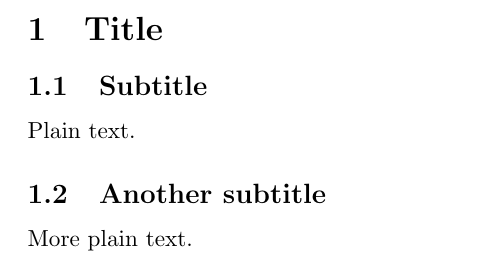
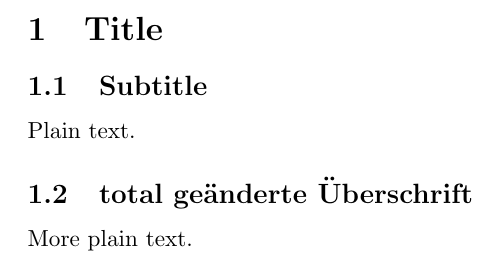
Before and after one commit to unizeug/git_tries, a LaTeX document (git tries/document.tex): part of the page, cut so that both start at the same text. Compiled offline with pdfLaTeX.

Commit message:
Überschrift geändert

```diff
--- a/git tries/document.tex
+++ b/git tries/document.tex
@@ -11,7 +11,7 @@
 
 Plain text.
 
-\subsection{Another subtitle}
+\subsection{total geänderte Überschrift}
 
 More plain text.
 
```
